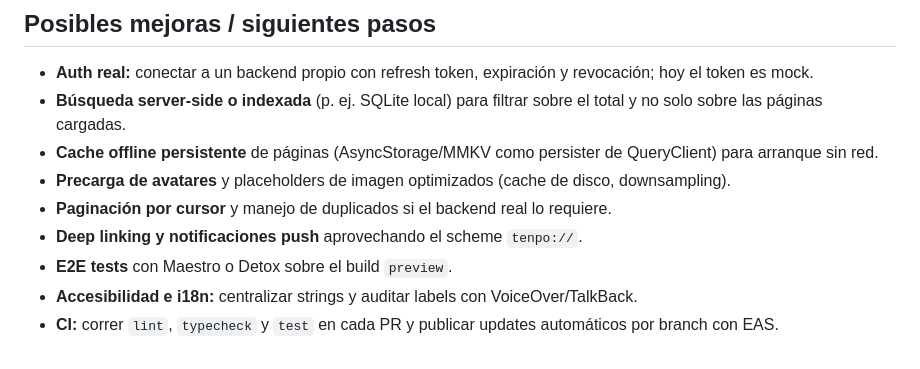
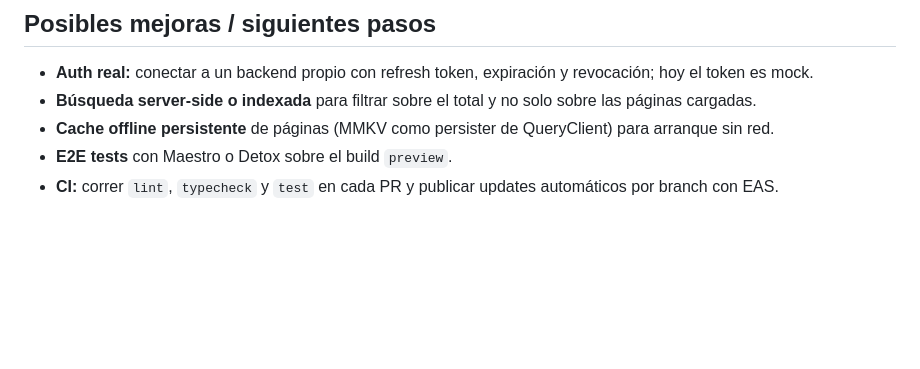
Before and after one commit to johanse7/tenpo-app-challenge, a Markdown page: README.md, the part around the change. GitHub-like rendering; blank space fills up the shorter version.

Commit message:
update readme
Removed duplicate improvement suggestions and consolidated the list.

```diff
--- a/README.md
+++ b/README.md
@@ -130,11 +130,7 @@ La validación de formato se hace con Zod en `src/features/auth/schemas/login.sc
 ## Posibles mejoras / siguientes pasos
 
 - **Auth real:** conectar a un backend propio con refresh token, expiración y revocación; hoy el token es mock.
-- **Búsqueda server-side o indexada** (p. ej. SQLite local) para filtrar sobre el total y no solo sobre las páginas cargadas.
-- **Cache offline persistente** de páginas (AsyncStorage/MMKV como persister de QueryClient) para arranque sin red.
-- **Precarga de avatares** y placeholders de imagen optimizados (cache de disco, downsampling).
-- **Paginación por cursor** y manejo de duplicados si el backend real lo requiere.
-- **Deep linking y notificaciones push** aprovechando el scheme `tenpo://`.
+- **Búsqueda server-side o indexada** para filtrar sobre el total y no solo sobre las páginas cargadas.
+- **Cache offline persistente** de páginas (MMKV como persister de QueryClient) para arranque sin red.
 - **E2E tests** con Maestro o Detox sobre el build `preview`.
-- **Accesibilidad e i18n:** centralizar strings y auditar labels con VoiceOver/TalkBack.
 - **CI:** correr `lint`, `typecheck` y `test` en cada PR y publicar updates automáticos por branch con EAS.
```
